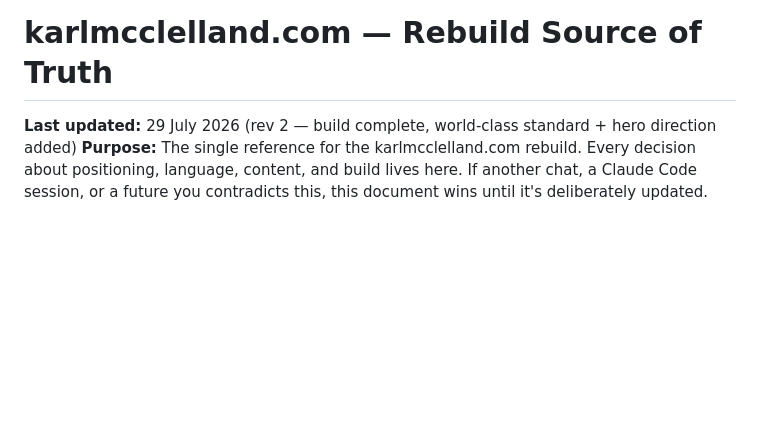
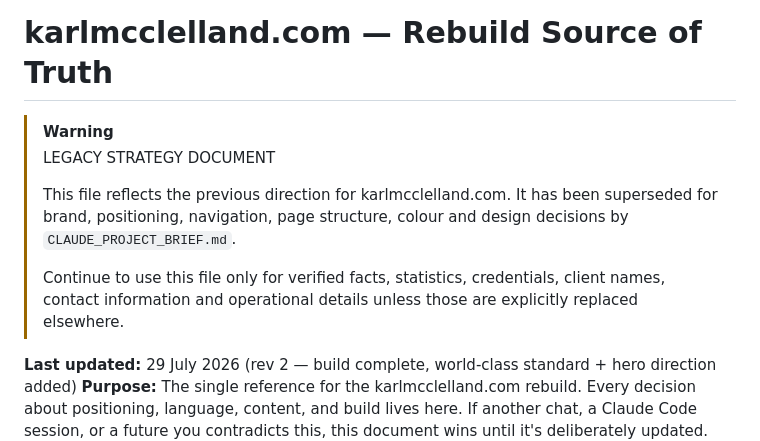
Before and after one commit to mcclellandkrm/karlmcclelland, a Markdown page: karlmcclelland-SOURCE-OF-TRUTH.md, the part around the change. Drawn GitHub-style; blank space fills up the shorter version.

```diff
--- a/karlmcclelland-SOURCE-OF-TRUTH.md
+++ b/karlmcclelland-SOURCE-OF-TRUTH.md
@@ -1,4 +1,15 @@
 # karlmcclelland.com — Rebuild Source of Truth
+
+> [!WARNING]
+> LEGACY STRATEGY DOCUMENT
+>
+> This file reflects the previous direction for karlmcclelland.com.
+> It has been superseded for brand, positioning, navigation, page structure,
+> colour and design decisions by `CLAUDE_PROJECT_BRIEF.md`.
+>
+> Continue to use this file only for verified facts, statistics, credentials,
+> client names, contact information and operational details unless those are
+> explicitly replaced elsewhere.
 
 **Last updated:** 29 July 2026 (rev 2 — build complete, world-class standard + hero direction added)
 **Purpose:** The single reference for the karlmcclelland.com rebuild. Every decision about positioning, language, content, and build lives here. If another chat, a Claude Code session, or a future you contradicts this, this document wins until it's deliberately updated. Written to prevent the "many sources, scattered decisions" problem.
```
Also changed, not shown: STRUCTURE_AUDIT.md (added, +115 -0 lines).
